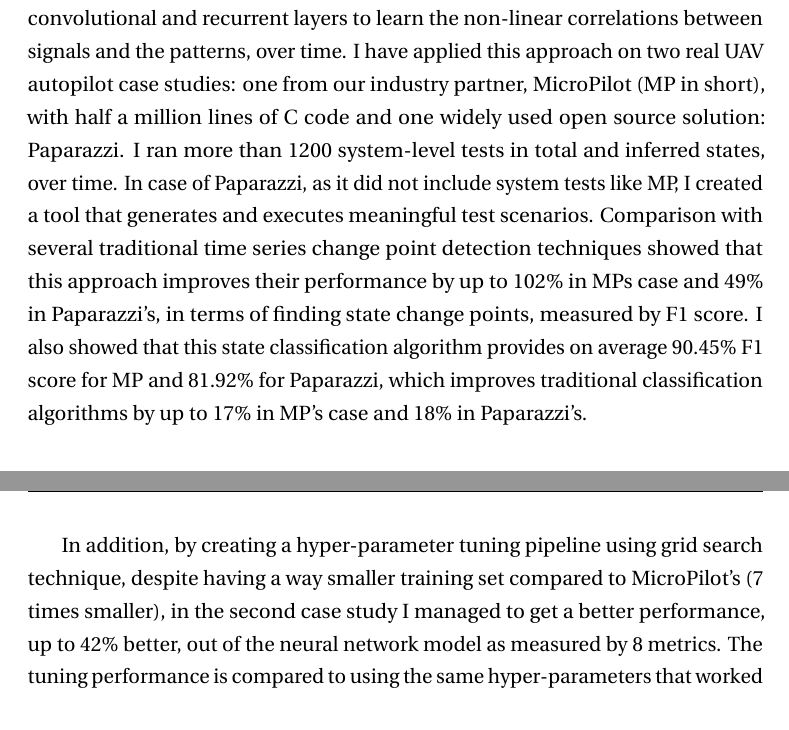
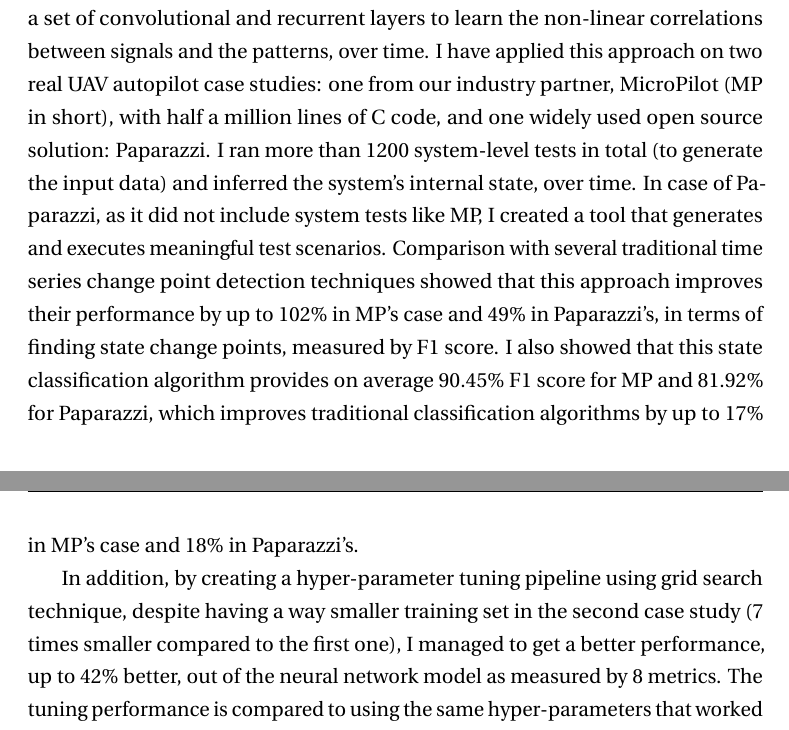
Before and after one commit to MJafarMashhadi/University-of-Calgary-Graduate-Thesis, a LaTeX thesis (thesis.tex, which reads 2_frontmatter.tex): two parts of pages 2 and 3 of 92, joined at a grey line, cut so that both start at the same text. Compiled offline with pdfLaTeX; a missing font is replaced by an installed copy or a similar font.

Commit message:
Frontmatter finalized (in my perspective at least)

```diff
--- a/2_frontmatter.tex
+++ b/2_frontmatter.tex
@@ -7,14 +7,14 @@
 Inferring behavior model of a running software system is quite useful for several automated software engineering tasks, such as program comprehension, anomaly detection, and testing. Most existing dynamic model inference techniques are white-box, i.e., they require source code to be instrumented to get run-time traces. However, in many systems, instrumenting the entire source code is not possible (e.g., when using black-box third-party libraries) or might be very costly. %One useful scenario for automated black-box behavior inference is in software control units (such as autopilots), where the software system's reactions over time changes based on the inputs. Run-time state models of such systems are very powerful means for anomaly detection and debugging.
 Unfortunately, most black-box techniques that detect states over time are either univariate, or make assumptions on the data distribution, or have limited power for learning over a long period of past behavior.
 To overcome the above issues, in this thesis, I proposed a hybrid deep neural network that accepts as input a set of time series, one per input/output signal of the system, and applies a set of convolutional and recurrent layers to learn the non-linear correlations between signals and the patterns, over time.
-I have applied this approach on two real UAV autopilot case studies: one from our industry partner, MicroPilot (MP in short), with half a million lines of C code and one widely used open source solution: Paparazzi.
-I ran more than 1200 system-level tests in total and inferred states, over time.
+I have applied this approach on two real UAV autopilot case studies: one from our industry partner, MicroPilot (MP in short), with half a million lines of C code, and one widely used open source solution: Paparazzi.
+I ran more than 1200 system-level tests in total (to generate the input data) and inferred the system's internal state, over time.
 In case of Paparazzi, as it did not include system tests like MP, I created a tool that generates and executes meaningful test scenarios.
-Comparison with several traditional time series change point detection techniques showed that this approach improves their performance by up to 102\% in MPs case and 49\% in Paparazzi's, in terms of finding state change points, measured by F1 score. I also showed that this state classification algorithm provides on average 90.45\% F1 score for MP and 81.92\% for Paparazzi, which improves traditional classification algorithms by up to 17\% in MP's case and 18\% in Paparazzi's.
+Comparison with several traditional time series change point detection techniques showed that this approach improves their performance by up to 102\% in MP's case and 49\% in Paparazzi's, in terms of finding state change points, measured by F1 score. I also showed that this state classification algorithm provides on average 90.45\% F1 score for MP and 81.92\% for Paparazzi, which improves traditional classification algorithms by up to 17\% in MP's case and 18\% in Paparazzi's.
 
 %Furthermore, I verified efficacy of this approach with a second case study: Paparazzi open source autopilot. As it did not include system tests like MP, I created a tool that generates and runs fuzzy test scenarios. Using the tool I generated and executed 378 test cases %325 test cases using different permutations of a flight plan; I used the fuzzy test execution tool to run 378 simulations using those scenarios; some scenarios were used twice but due to fuzzing in other parameters the generated data are different. I used the data that was produced during those executions for replication.
 %The improvements of this approach over the baselines, as measured by F1 score, were up to 49\% in change point detection and up to 68\% for state detection.
-In addition, by creating a hyper-parameter tuning pipeline using grid search technique, despite having a way smaller training set compared to MicroPilot's (7 times smaller), in the second case study I managed to get a better performance, up to 42\% better, out of the neural network model as measured by 8 metrics.
+In addition, by creating a hyper-parameter tuning pipeline using grid search technique, despite having a way smaller training set in the second case study (7 times smaller compared to the first one), I managed to get a better performance, up to 42\% better, out of the neural network model as measured by 8 metrics.
 The tuning performance is compared to using the same hyper-parameters that worked for MP's case, for Paparazzi.%  As a result, in addition to confirming that the technique is applicable on other software, I.
 
 % \end{abstract}
```
Also changed, not shown: 2_frontmatter.tex (8 more changed lines).
